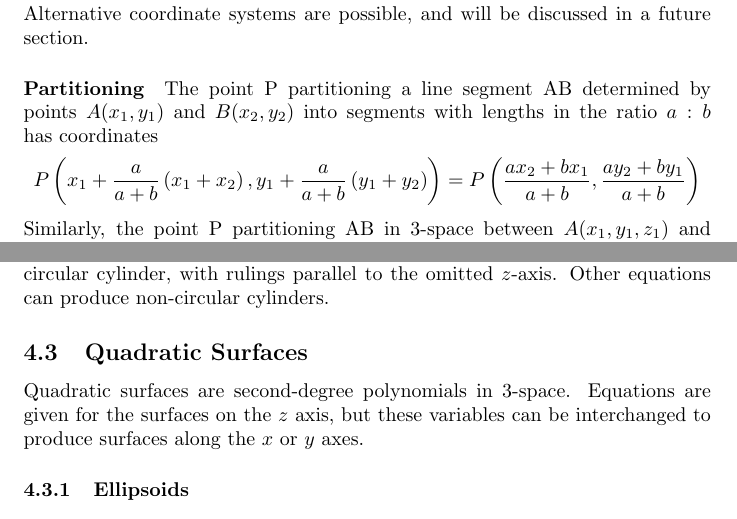
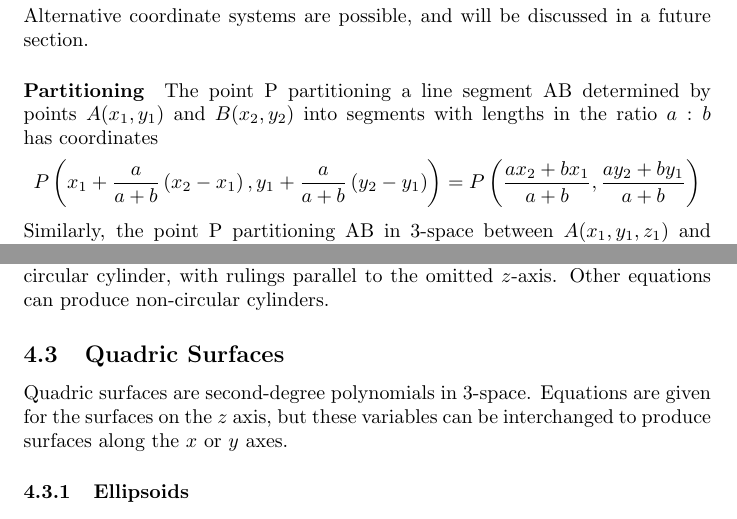
Before and after one commit to TheEgghead27/calc, a LaTeX document (multi/multi.tex): two parts of pages 2 and 8 of 10, joined at a grey line, cut so that both start at the same text. Compiled offline with pdfLaTeX.

Commit message:
Fix errata

```diff
--- a/multi/multi.tex
+++ b/multi/multi.tex
@@ -59,7 +59,7 @@ Alternative coordinate systems are possible, and will be discussed in a future s
 
 \paragraph{Partitioning}
 The point P partitioning a line segment AB determined by points $A(x_1,y_1)$ and $B(x_2,y_2)$ into segments with lengths in the ratio $a:b$ has coordinates
-$$P\left(x_1+\frac{a}{a+b}\left(x_1+x_2\right), y_1+\frac{a}{a+b}\left(y_1+y_2\right)\right) = P\left(\frac{ax_2 + bx_1}{a+b}, \frac{ay_2 + by_1}{a+b}\right)$$
+$$P\left(x_1+\frac{a}{a+b}\left(x_2-x_1\right), y_1+\frac{a}{a+b}\left(y_2-y_1\right)\right) = P\left(\frac{ax_2 + bx_1}{a+b}, \frac{ay_2 + by_1}{a+b}\right)$$
 Similarly, the point P partitioning AB in 3-space between $A(x_1, y_1, z_1)$ and $B(x_2, y_2, z_2)$ into segments with lengths in the ratio $a:b$ has coordinates
 $$P\left(\frac{ax_2 + bx_1}{a+b}, \frac{ay_2 + by_1}{a+b}, \frac{az_2 + bz_1}{a+b}\right)$$
 
@@ -239,12 +239,13 @@ Cylinders with rulings (straight lines) parallel to an axis are represented with
 For instance, $1 = x^2 + y^2$ represents a circular cylinder, with rulings parallel to the omitted $z$-axis.
 Other equations can produce non-circular cylinders.
 
-\subsection{Quadratic Surfaces}
-Quadratic surfaces are second-degree polynomials in 3-space. Equations are given for the surfaces on the $z$ axis, but these variables can be interchanged to produce surfaces along the $x$ or $y$ axes.
+\subsection{Quadric Surfaces}
+Quadric surfaces are second-degree polynomials in 3-space. Equations are given for the surfaces on the $z$ axis, but these variables can be interchanged to produce surfaces along the $x$ or $y$ axes.
 
 \subsubsection{Ellipsoids}
 An ellipsoid has traces that are all ellipses. In analogy to 2D ellipses, the variables $a$, $b$, $c$ represents half the width of the ellipse along that axis.
 $$\frac{x^2}{a^2} + \frac{y^2}{b^2}+\frac{z^2}{c^2}=1$$
+
 \paragraph{Spheres} are special cases of the ellipsoid (in which $a=b=c=r$), and they can also be defined as the set of points equidistant from a center, based on the 3D distance formula. A sphere of radius $r$ centered at point $(h, k, l)$ has equation
 $$(x-h)^2+(y-k)^2+(z-l)^2=r^2$$
 
```
